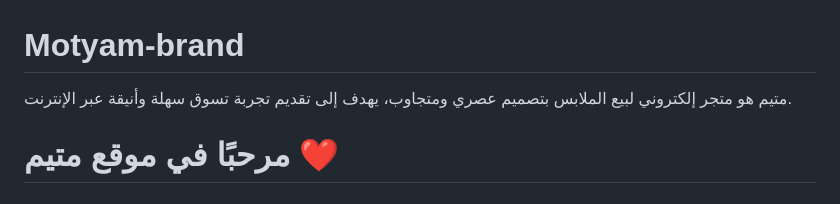
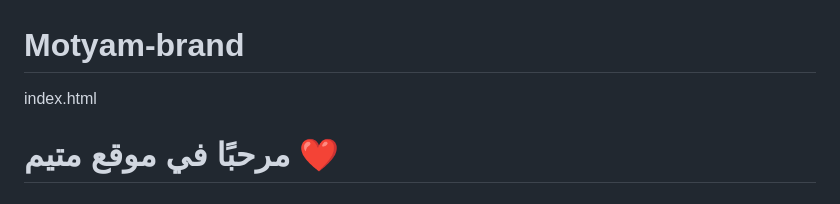
Before and after one commit to ahmedekrat7-commits/Motyam-brand, a Markdown page: README.md, the part around the change. Rendered like a GitHub page.

```diff
--- a/README.md
+++ b/README.md
@@ -1,5 +1,5 @@
 # Motyam-brand
-متيم هو متجر إلكتروني لبيع الملابس بتصميم عصري ومتجاوب، يهدف إلى تقديم تجربة تسوق سهلة وأنيقة عبر الإنترنت.
+index.html
 <h1>مرحبًا في موقع متيم ❤️</h1>
 <!DOCTYPE html>
 <html lang="ar" dir="rtl">
```
